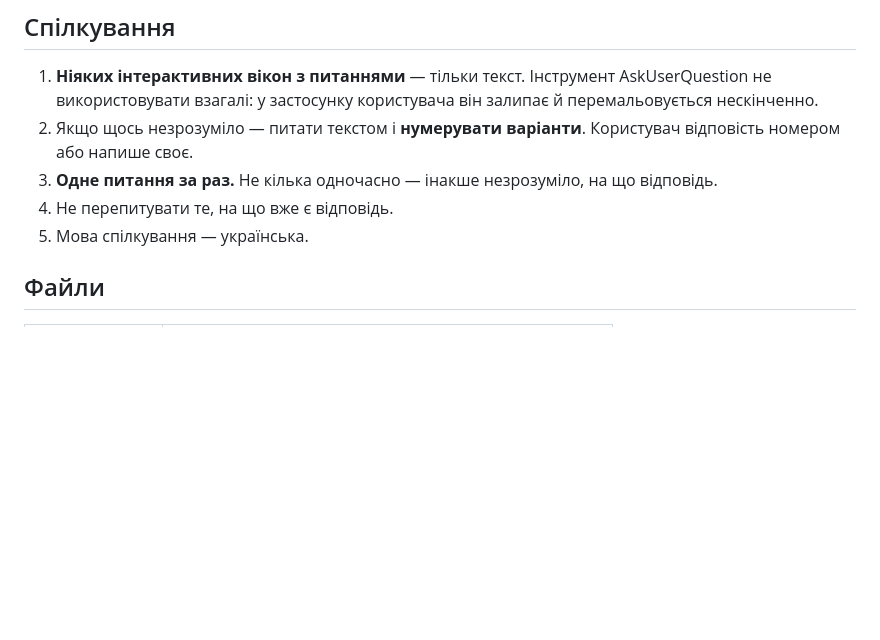
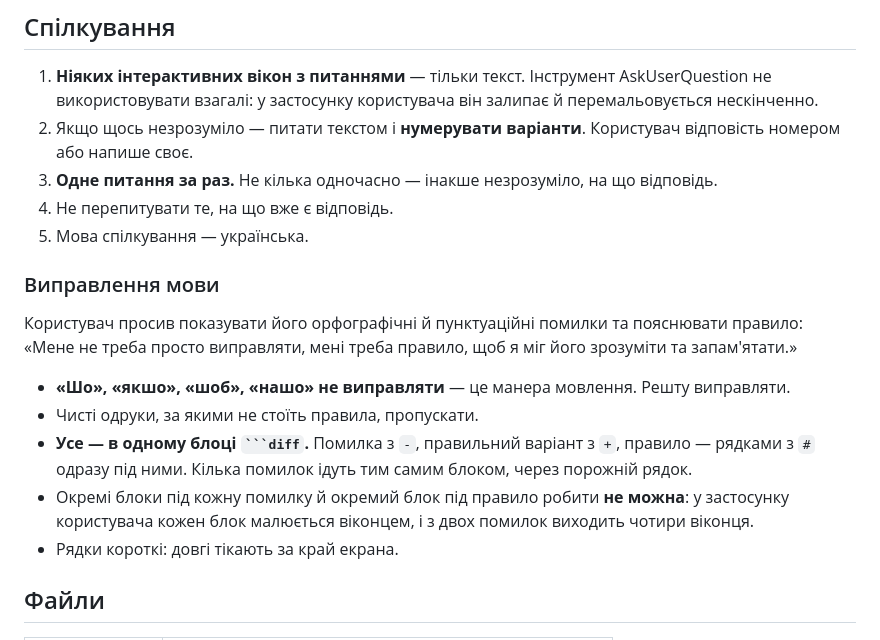
Before and after one commit to hara-om-25/battle-reports, a Markdown page: CLAUDE.md, the part around the change. Drawn GitHub-style; blank space fills up the shorter version.

Commit message:
Write down how language corrections are formatted
One diff block holds everything — the slip, the fix, and the rule as
comment lines. Separate blocks per error draw a separate window each in
the user's client, which is what they asked me to stop doing.

Co-Authored-By: Claude Opus 5 <noreply@anthropic.com>
Claude-Session: https://claude.ai/code/session_016g5H8zjoiuJxvkrVN3G8Cw

````diff
--- a/CLAUDE.md
+++ b/CLAUDE.md
@@ -16,6 +16,23 @@
    на що відповідь.
 4. Не перепитувати те, на що вже є відповідь.
 5. Мова спілкування — українська.
+
+### Виправлення мови
+
+Користувач просив показувати його орфографічні й пунктуаційні помилки
+та пояснювати правило: «Мене не треба просто виправляти, мені треба
+правило, щоб я міг його зрозуміти та запам'ятати.»
+
+- **«Шо», «якшо», «шоб», «нашо» не виправляти** — це манера мовлення.
+  Решту виправляти.
+- Чисті одруки, за якими не стоїть правила, пропускати.
+- **Усе — в одному блоці ` ```diff `.** Помилка з `-`, правильний
+  варіант з `+`, правило — рядками з `#` одразу під ними. Кілька
+  помилок ідуть тим самим блоком, через порожній рядок.
+- Окремі блоки під кожну помилку й окремий блок під правило робити
+  **не можна**: у застосунку користувача кожен блок малюється
+  віконцем, і з двох помилок виходить чотири віконця.
+- Рядки короткі: довгі тікають за край екрана.
 
 ## Файли
 
````
